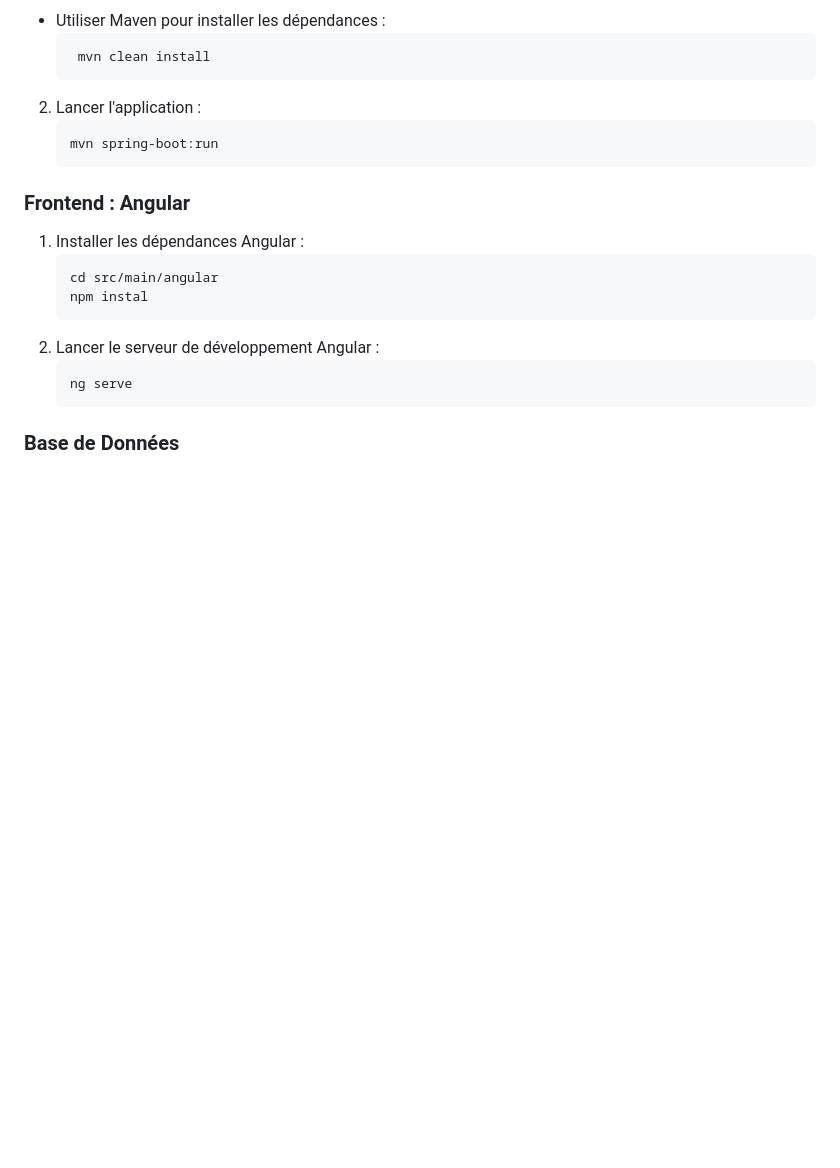
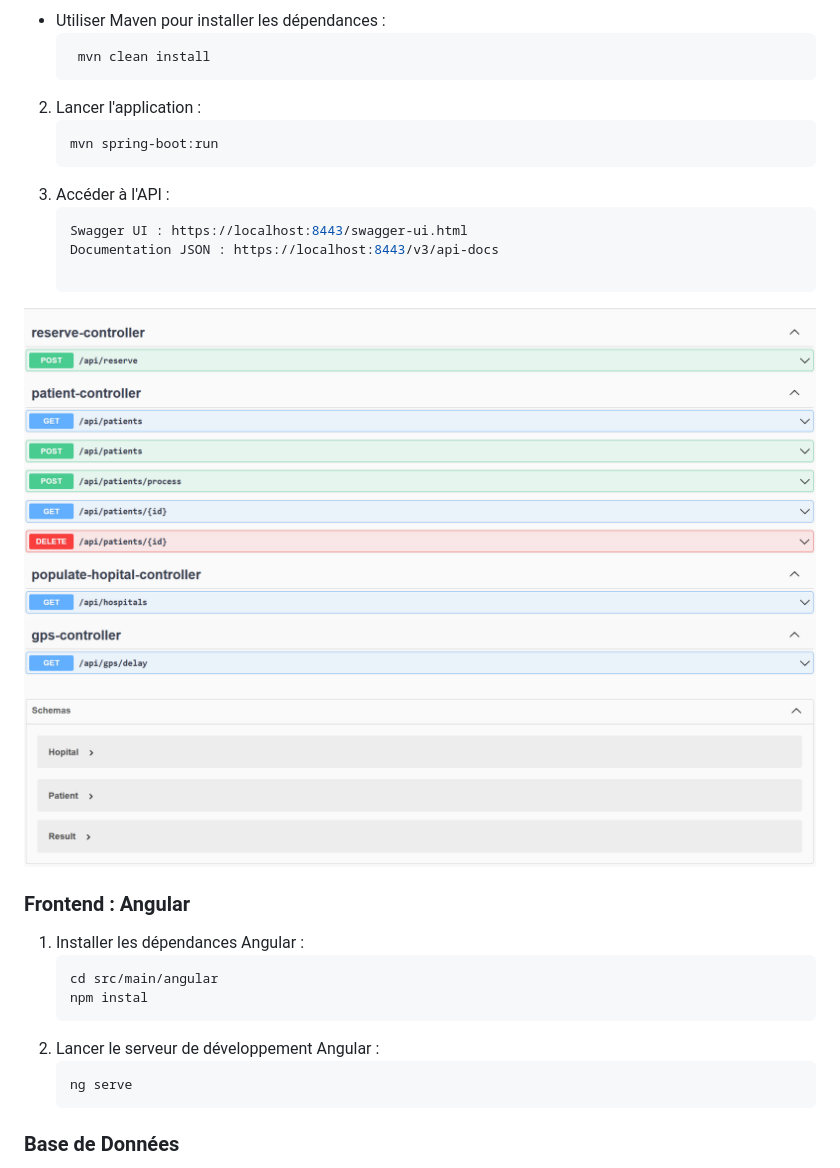
Before and after one commit to MickaelDP/OC_MedHead_PoC, a Markdown page: README.md, the part around the change printed below. Drawn GitHub-style; pictures changed too: asset/swagger.png (added); blank space fills up the shorter version.

````diff
--- a/README.md
+++ b/README.md
@@ -93,6 +101,12 @@ Avant de cloner et exécuter le projet, assurez-vous d'avoir installé :
 2. Lancer l'application :
 	```bash
    mvn spring-boot:run
+3. Accéder à l'API :
+      ```bash
+      Swagger UI : https://localhost:8443/swagger-ui.html
+      Documentation JSON : https://localhost:8443/v3/api-docs
+
+![Couverture du projet](asset/swagger.png)
 ### Frontend : Angular
 1. Installer les dépendances Angular :
 	  ```bash
````
Also changed, not shown: other parts of README.md (+38 -24 lines), Changelog.md (+53 -0 lines), 13 other files.
